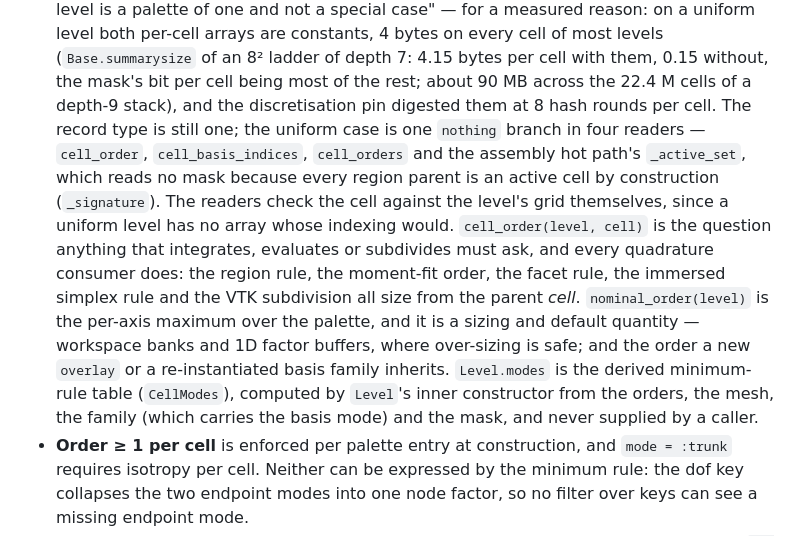
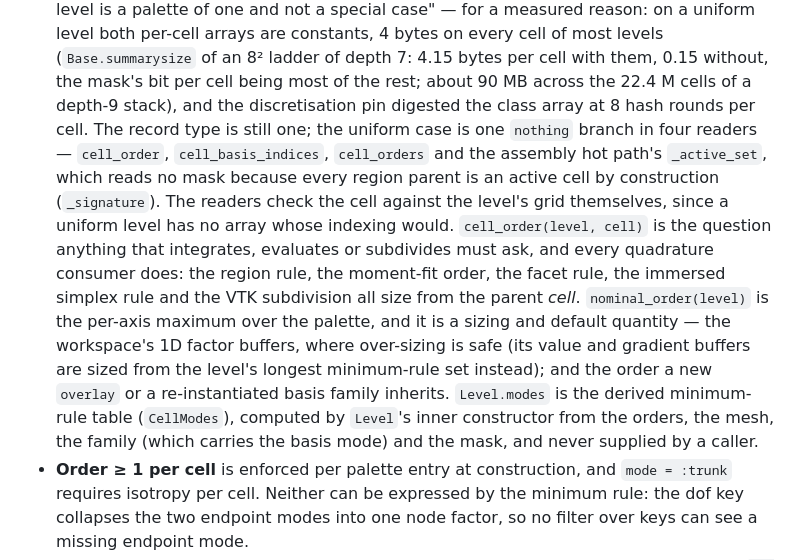
Before and after one commit to schmaeke/Unfitted.jl, a Markdown page: CONTRIBUTING.md, the part around one of its changes. Drawn GitHub-style.

Commit message:
docs(contributing): what the nominal order sizes, and what the pin digested
The "One order field, two readers" paragraph said the nominal order sizes
the workspace banks. Since the bank's value and gradient buffers are sized
from the longest minimum-rule set, the nominal order sizes only the 1D factor
buffers there, and the paragraph now says so. It also said the
discretisation pin "digested them", meaning both per-cell arrays of a uniform
level, but the pin only ever digested the order class map. Both sentences are
corrected and the paragraph is re-wrapped, together with an over-long line in
the selective-activation testing standard.

Co-Authored-By: Claude Opus 5.5 (1M context) <noreply@anthropic.com>

```diff
--- a/CONTRIBUTING.md
+++ b/CONTRIBUTING.md
@@ -798,24 +798,25 @@ superposition idea for its own enrichment.
     (`Base.summarysize` of an 8² ladder of depth 7: 4.15 bytes per cell
     with them, 0.15 without, the mask's bit per cell being most of the rest;
     about 90 MB across the 22.4 M cells of a depth-9 stack), and the
-    discretisation pin digested them at 8 hash rounds per cell. The
-    record type is still one; the uniform case is one `nothing` branch in
-    four readers — `cell_order`, `cell_basis_indices`, `cell_orders` and the
-    assembly hot path's `_active_set`, which reads no mask because every
-    region parent is an active cell by construction (`_signature`). The
-    readers check the cell against the level's grid themselves, since a
-    uniform level has no array whose indexing would.
+    discretisation pin digested the class array at 8 hash rounds per cell.
+    The record type is still one; the uniform case is one `nothing` branch
+    in four readers — `cell_order`, `cell_basis_indices`, `cell_orders` and
+    the assembly hot path's `_active_set`, which reads no mask because
+    every region parent is an active cell by construction (`_signature`).
+    The readers check the cell against the level's grid themselves, since
+    a uniform level has no array whose indexing would.
     `cell_order(level, cell)` is the question anything that integrates,
     evaluates or subdivides must ask, and every quadrature consumer does:
     the region rule, the moment-fit order, the facet rule, the immersed
     simplex rule and the VTK subdivision all size from the parent *cell*.
     `nominal_order(level)` is the per-axis maximum over the palette, and it
-    is a sizing and default quantity — workspace banks and 1D factor
-    buffers, where over-sizing is safe; and the order a new `overlay` or a
-    re-instantiated basis family inherits. `Level.modes` is the derived
-    minimum-rule table (`CellModes`), computed by `Level`'s inner
-    constructor from the orders, the mesh, the family (which carries the
-    basis mode) and the mask, and never supplied by a caller.
+    is a sizing and default quantity — the workspace's 1D factor buffers,
+    where over-sizing is safe (its value and gradient buffers are sized
+    from the level's longest minimum-rule set instead); and the order a new
+    `overlay` or a re-instantiated basis family inherits. `Level.modes` is
+    the derived minimum-rule table (`CellModes`), computed by `Level`'s
+    inner constructor from the orders, the mesh, the family (which carries
+    the basis mode) and the mask, and never supplied by a caller.
   - **Order ≥ 1 per cell** is enforced per palette entry at construction, and
     `mode = :trunk` requires isotropy per cell. Neither can be expressed by
     the minimum rule: the dof key collapses the two endpoint modes into one
```
Also changed, not shown: other parts of CONTRIBUTING.md (+4 -4 lines).
